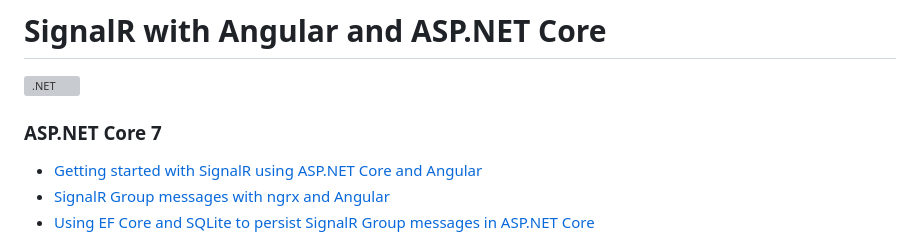
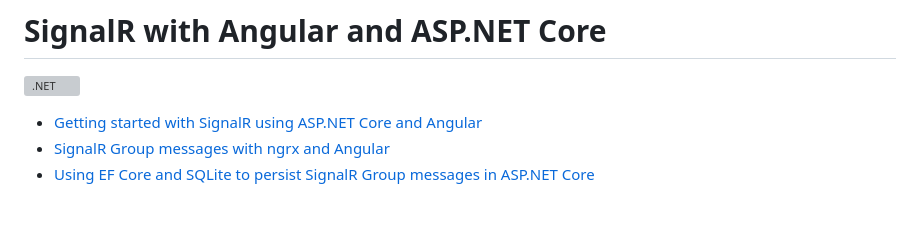
Before and after one commit to alphaboss1104/AspNetCoreAngularSignalR, a Markdown page: README.md, the part around the change. Drawn GitHub-style; blank space fills up the shorter version; grey boxes are pictures that could not be loaded.

```diff
--- a/README.md
+++ b/README.md
@@ -1,8 +1,6 @@
 # SignalR with Angular and ASP.NET Core
 
 [![.NET](https://github.com/damienbod/AspNetCoreAngularSignalR/actions/workflows/dotnet.yml/badge.svg)](https://github.com/damienbod/AspNetCoreAngularSignalR/actions/workflows/dotnet.yml)
-
-### ASP.NET Core 7
 
 - [Getting started with SignalR using ASP.NET Core and Angular](https://damienbod.com/2017/09/12/getting-started-with-signalr-using-asp-net-core-and-angular/)
 - [SignalR Group messages with ngrx and Angular](https://damienbod.com/2017/09/18/signalr-group-messages-with-ngrx-and-angular/)
```
